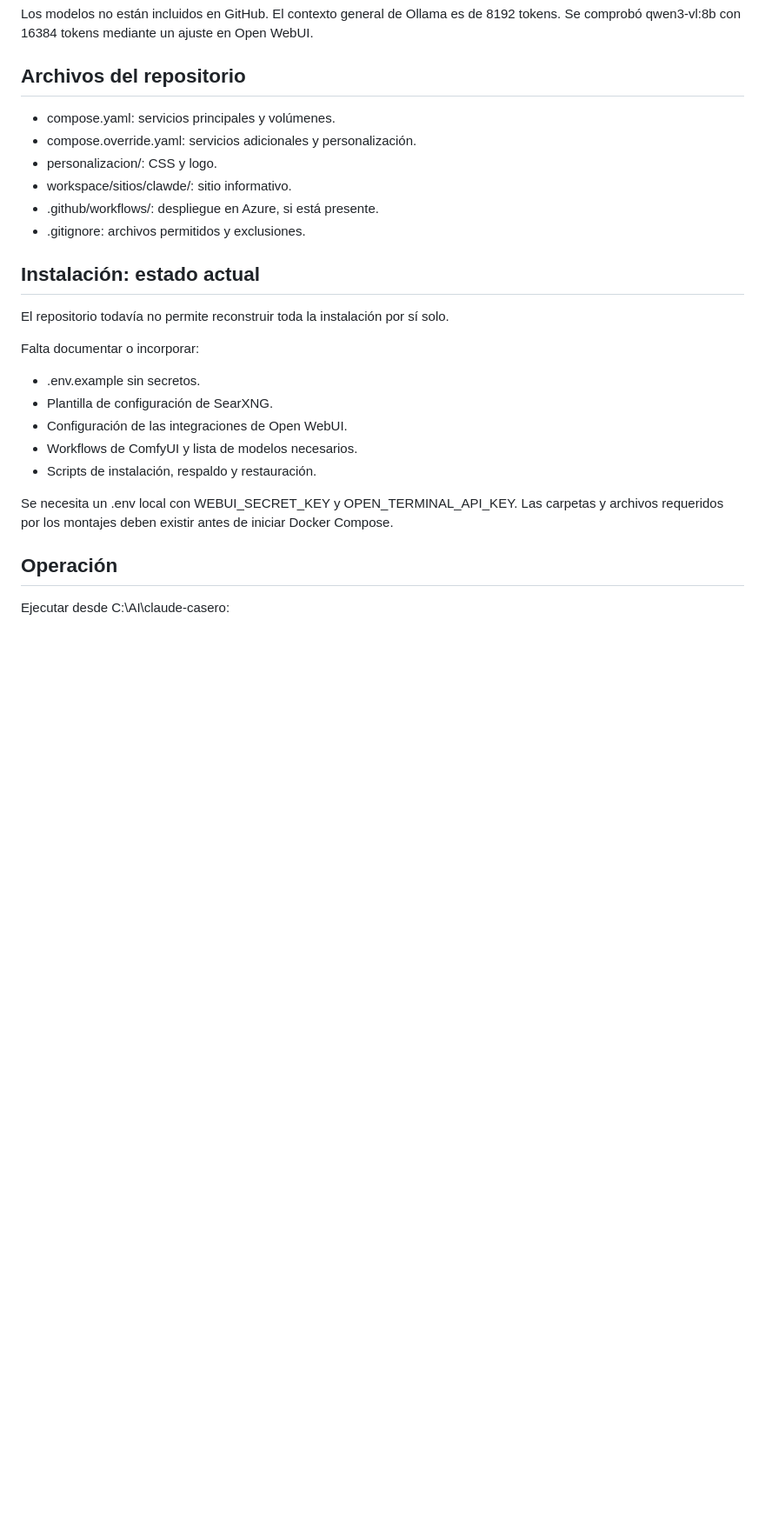
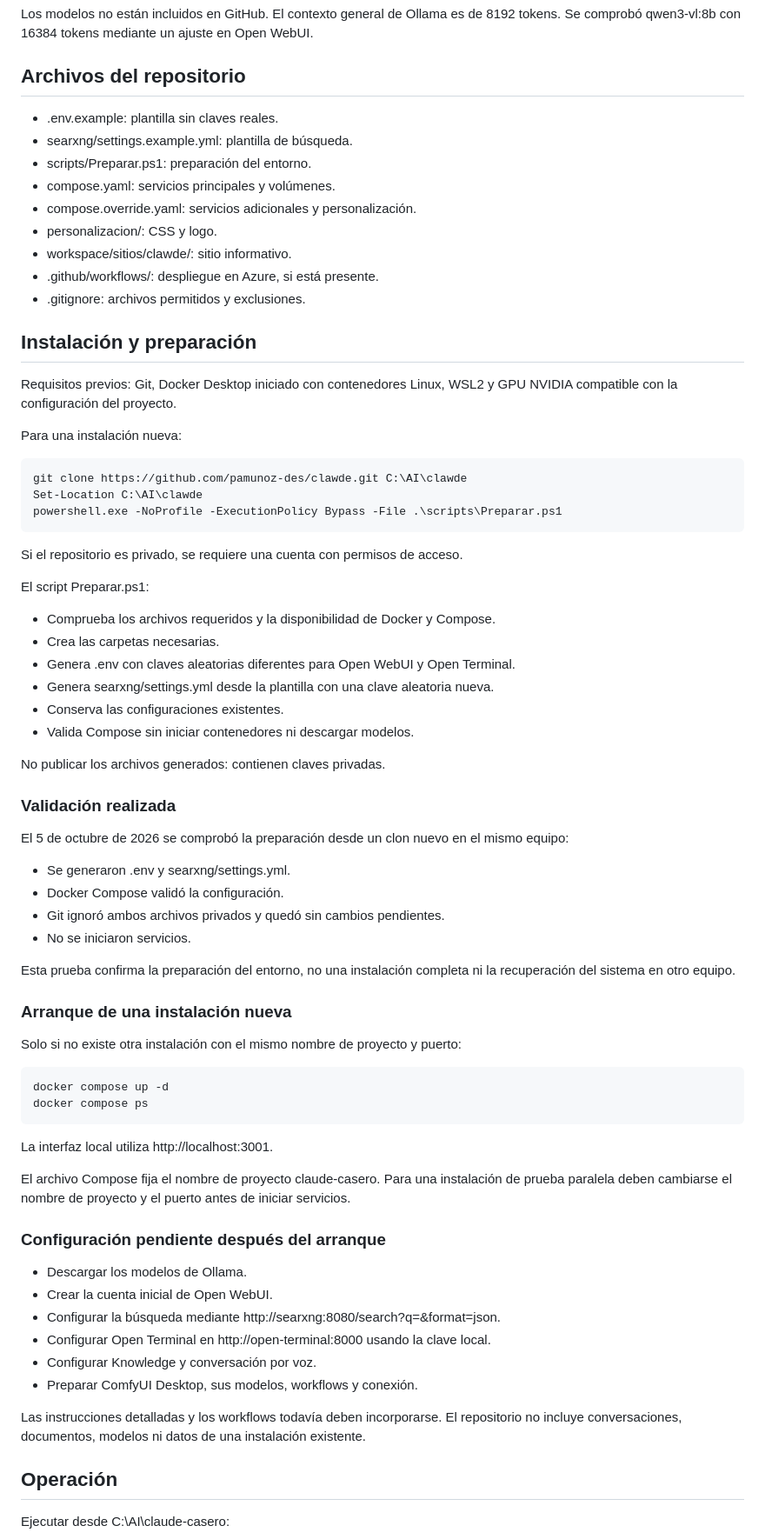
Before and after one commit to pamunoz-des/clawde, a Markdown page: README.md, the part around one of its changes. Shown at 87% size. Rendered like a GitHub page; blank space fills up the shorter version.

Commit message:
Documenta preparacion validada desde un clon nuevo

````diff
--- a/README.md
+++ b/README.md
@@ -64,6 +64,9 @@ Se comprobó qwen3-vl:8b con 16384 tokens mediante un ajuste en Open WebUI.
 
 ## Archivos del repositorio
 
+- .env.example: plantilla sin claves reales.
+- searxng/settings.example.yml: plantilla de búsqueda.
+- scripts/Preparar.ps1: preparación del entorno.
 - compose.yaml: servicios principales y volúmenes.
 - compose.override.yaml: servicios adicionales y personalización.
 - personalizacion/: CSS y logo.
@@ -71,21 +74,72 @@ Se comprobó qwen3-vl:8b con 16384 tokens mediante un ajuste en Open WebUI.
 - .github/workflows/: despliegue en Azure, si está presente.
 - .gitignore: archivos permitidos y exclusiones.
 
-## Instalación: estado actual
+## Instalación y preparación
 
-El repositorio todavía no permite reconstruir toda la instalación por sí solo.
+Requisitos previos: Git, Docker Desktop iniciado con contenedores Linux,
+WSL2 y GPU NVIDIA compatible con la configuración del proyecto.
 
-Falta documentar o incorporar:
+Para una instalación nueva:
 
-- .env.example sin secretos.
-- Plantilla de configuración de SearXNG.
-- Configuración de las integraciones de Open WebUI.
-- Workflows de ComfyUI y lista de modelos necesarios.
-- Scripts de instalación, respaldo y restauración.
+```powershell
+git clone https://github.com/pamunoz-des/clawde.git C:\AI\clawde
+Set-Location C:\AI\clawde
+powershell.exe -NoProfile -ExecutionPolicy Bypass -File .\scripts\Preparar.ps1
+```
 
-Se necesita un .env local con WEBUI_SECRET_KEY y OPEN_TERMINAL_API_KEY.
-Las carpetas y archivos requeridos por los montajes deben existir antes
-de iniciar Docker Compose.
+Si el repositorio es privado, se requiere una cuenta con permisos de acceso.
+
+El script Preparar.ps1:
+
+- Comprueba los archivos requeridos y la disponibilidad de Docker y Compose.
+- Crea las carpetas necesarias.
+- Genera .env con claves aleatorias diferentes para Open WebUI y Open Terminal.
+- Genera searxng/settings.yml desde la plantilla con una clave aleatoria nueva.
+- Conserva las configuraciones existentes.
+- Valida Compose sin iniciar contenedores ni descargar modelos.
+
+No publicar los archivos generados: contienen claves privadas.
+
+### Validación realizada
+
+El 5 de octubre de 2026 se comprobó la preparación desde un clon nuevo
+en el mismo equipo:
+
+- Se generaron .env y searxng/settings.yml.
+- Docker Compose validó la configuración.
+- Git ignoró ambos archivos privados y quedó sin cambios pendientes.
+- No se iniciaron servicios.
+
+Esta prueba confirma la preparación del entorno, no una instalación completa
+ni la recuperación del sistema en otro equipo.
+
+### Arranque de una instalación nueva
+
+Solo si no existe otra instalación con el mismo nombre de proyecto y puerto:
+
+```powershell
+docker compose up -d
+docker compose ps
+```
+
+La interfaz local utiliza http://localhost:3001.
+
+El archivo Compose fija el nombre de proyecto claude-casero.
+Para una instalación de prueba paralela deben cambiarse el nombre de proyecto
+y el puerto antes de iniciar servicios.
+
+### Configuración pendiente después del arranque
+
+- Descargar los modelos de Ollama.
+- Crear la cuenta inicial de Open WebUI.
+- Configurar la búsqueda mediante http://searxng:8080/search?q=<query>&format=json.
+- Configurar Open Terminal en http://open-terminal:8000 usando la clave local.
+- Configurar Knowledge y conversación por voz.
+- Preparar ComfyUI Desktop, sus modelos, workflows y conexión.
+
+Las instrucciones detalladas y los workflows todavía deben incorporarse.
+El repositorio no incluye conversaciones, documentos, modelos ni datos de
+una instalación existente.
 
 ## Operación
 
````
Also changed, not shown: other parts of README.md (+1 -1 lines).
